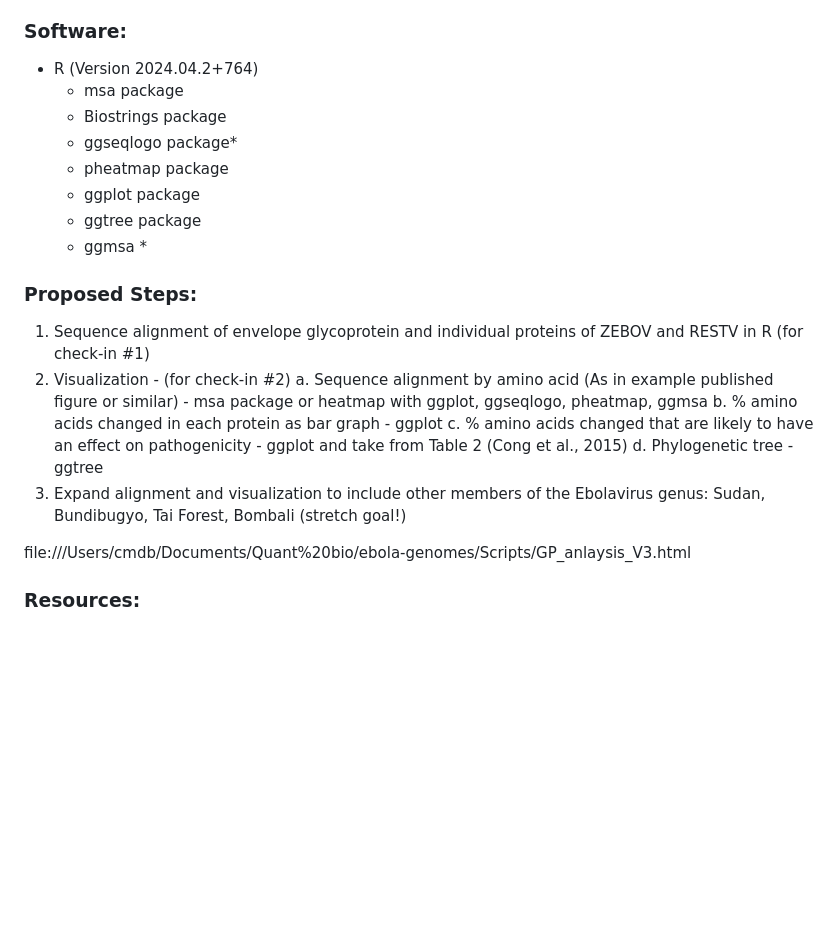
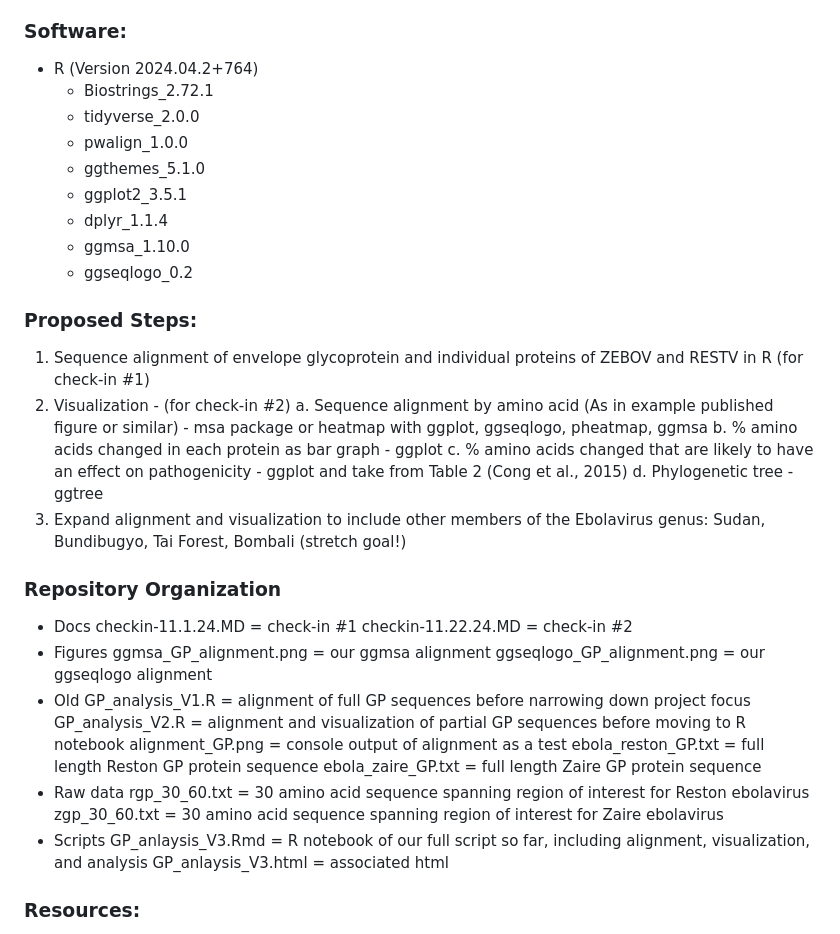
Before and after one commit to fbattel1/ebola-genomes, a Markdown page: README.md, the part around the change. Drawn GitHub-style; blank space fills up the shorter version.

Commit message:
check-in #2

```diff
--- a/README.md
+++ b/README.md
@@ -20,13 +20,15 @@ We chose to recapitulate this seqeuence alignment and analyze the amino acid dif
 
 ### Software:
 - R (Version 2024.04.2+764)
-    - msa package
-    - Biostrings package
-    - ggseqlogo package*
-    - pheatmap package
-    - ggplot package
-    - ggtree package
-    - ggmsa *
+    - Biostrings_2.72.1
+    - tidyverse_2.0.0
+    - pwalign_1.0.0
+    - ggthemes_5.1.0
+    - ggplot2_3.5.1
+    - dplyr_1.1.4
+    - ggmsa_1.10.0
+    - ggseqlogo_0.2
+
 
 
 ### Proposed Steps:
@@ -38,7 +40,27 @@ We chose to recapitulate this seqeuence alignment and analyze the amino acid dif
     d. Phylogenetic tree - ggtree
 3. Expand alignment and visualization to include other members of the Ebolavirus genus: Sudan, Bundibugyo, Tai Forest, Bombali (stretch goal!)
 
-file:///Users/cmdb/Documents/Quant%20bio/ebola-genomes/Scripts/GP_anlaysis_V3.html
+
+### Repository Organization
+- Docs
+    checkin-11.1.24.MD = check-in #1
+    checkin-11.22.24.MD = check-in #2
+- Figures
+    ggmsa_GP_alignment.png = our ggmsa alignment
+    ggseqlogo_GP_alignment.png = our ggseqlogo alignment
+- Old
+    GP_analysis_V1.R = alignment of full GP sequences before narrowing down project focus
+    GP_analysis_V2.R = alignment and visualization of partial GP sequences before moving to R notebook
+    alignment_GP.png = console output of alignment as a test
+    ebola_reston_GP.txt = full length Reston GP protein sequence
+    ebola_zaire_GP.txt = full length Zaire GP protein sequence
+- Raw data
+    rgp_30_60.txt = 30 amino acid sequence spanning region of interest for Reston ebolavirus
+    zgp_30_60.txt = 30 amino acid sequence spanning region of interest for Zaire ebolavirus
+- Scripts
+    GP_anlaysis_V3.Rmd = R notebook of our full script so far, including alignment, visualization, and analysis
+    GP_anlaysis_V3.html = associated html
+
 
 ### Resources:
 Aligning UniProt sequences how-to: https://rpubs.com/mbelambe/835032
```
